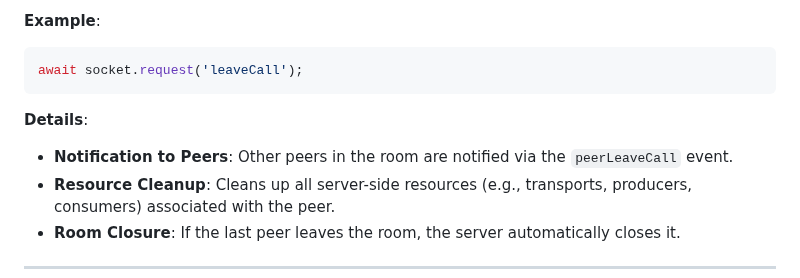
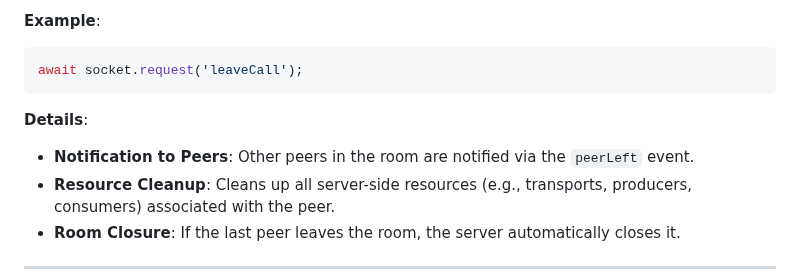
Before and after one commit to 2060-io/webrtc-server, a Markdown page: docs/mediasoup-server-protocol.md, the part around the change. Drawn GitHub-style.

Commit message:
Update docs/mediasoup-server-protocol.md
Co-authored-by: Ariel Gentile <gentilester@gmail.com>

```diff
--- a/docs/mediasoup-server-protocol.md
+++ b/docs/mediasoup-server-protocol.md
@@ -290,7 +290,7 @@ await socket.request('leaveCall');
 
 **Details**:
 
-- **Notification to Peers**: Other peers in the room are notified via the `peerLeaveCall` event.
+- **Notification to Peers**: Other peers in the room are notified via the `peerLeft` event.
 - **Resource Cleanup**: Cleans up all server-side resources (e.g., transports, producers, consumers) associated with the peer.
 - **Room Closure**: If the last peer leaves the room, the server automatically closes it.
 
```
